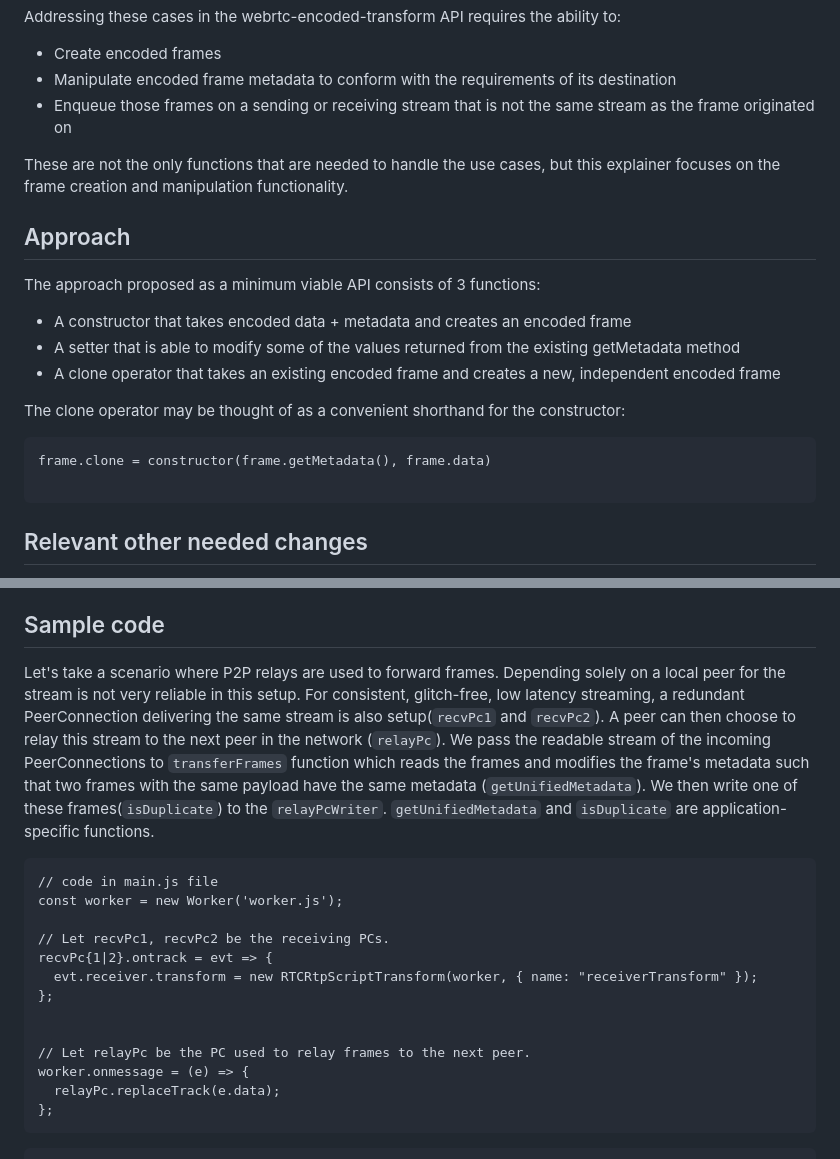
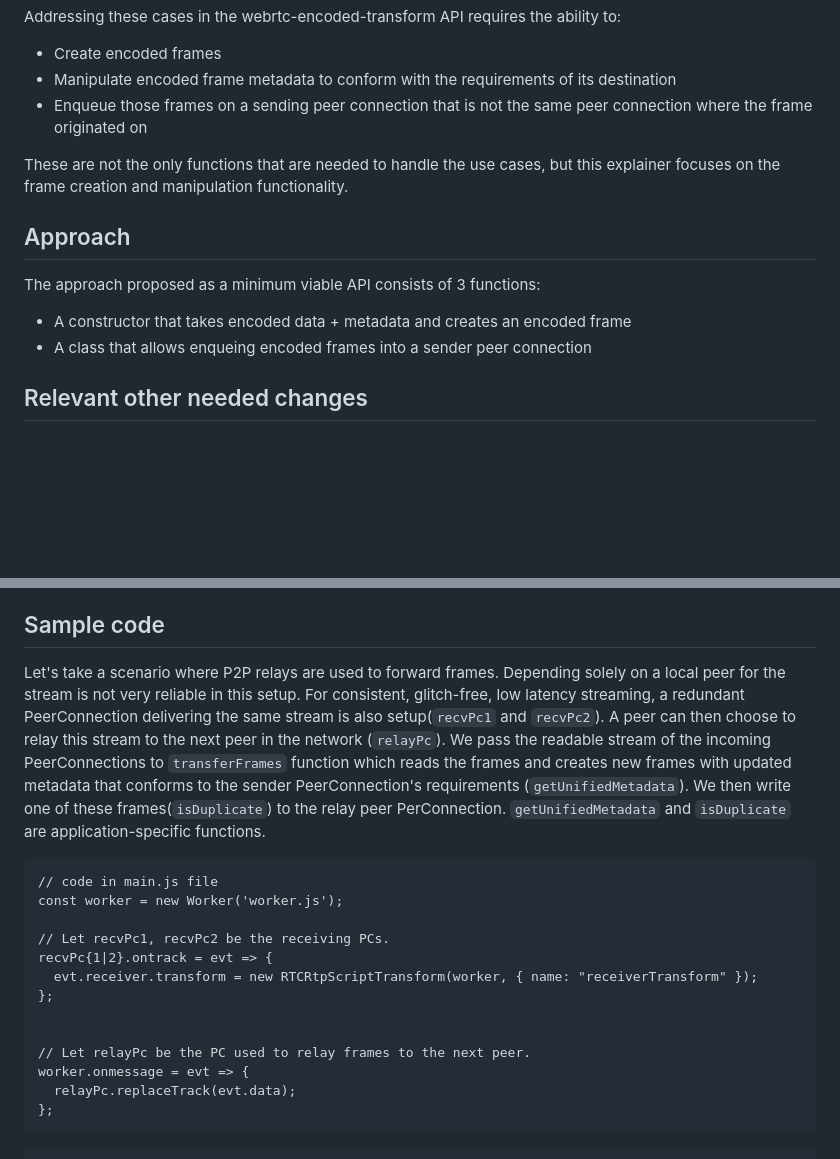
Before and after one commit to w3c/webrtc-encoded-transform, a Markdown page: create-encoded-explainer.md, 2 parts joined by grey strips. Rendered like a GitHub page; blank space fills up the shorter version.

````diff
--- a/create-encoded-explainer.md
+++ b/create-encoded-explainer.md
@@ -14,7 +14,7 @@ Addressing these cases in the webrtc-encoded-transform API requires the ability
 
 * Create encoded frames
 * Manipulate encoded frame metadata to conform with the requirements of its destination
-* Enqueue those frames on a sending or receiving stream that is not the same stream as the frame originated on
+* Enqueue those frames on a sending peer connection that is not the same peer connection where the frame originated on
 
 These are not the only functions that are needed to handle the use cases, but this explainer
 focuses on the frame creation and manipulation functionality.
@@ -24,15 +24,7 @@ focuses on the frame creation and manipulation functionality.
 The approach proposed as a minimum viable API consists of 3 functions:
 
 * A constructor that takes encoded data + metadata and creates an encoded frame
-* A setter that is able to modify some of the values returned from the existing getMetadata method
-* A clone operator that takes an existing encoded frame and creates a new, independent encoded frame
-
-The clone operator may be thought of as a convenient shorthand for the constructor:
-
-```
-frame.clone = constructor(frame.getMetadata(), frame.data)
-
-```
+* A class that allows enqueing encoded frames into a sender peer connection
 
 ## Relevant other needed changes
 
@@ -51,7 +43,7 @@ It is harmful to the model if there are couplings between the source of encoded
 
 ## Sample code
 
-Let's take a scenario where P2P relays are used to forward frames. Depending solely on a local peer for the stream is not very reliable in this setup. For consistent, glitch-free, low latency streaming, a redundant PeerConnection delivering the same stream is also setup(`recvPc1` and `recvPc2`). A peer can then choose to relay this stream to the next peer in the network (`relayPc`). We pass the readable stream of the incoming PeerConnections to  `transferFrames` function which reads the frames and modifies the frame's metadata such that two frames with the same payload have the same metadata (`getUnifiedMetadata`). We then write one of these frames(`isDuplicate`) to the `relayPcWriter`. `getUnifiedMetadata` and `isDuplicate` are application-specific functions.
+Let's take a scenario where P2P relays are used to forward frames. Depending solely on a local peer for the stream is not very reliable in this setup. For consistent, glitch-free, low latency streaming, a redundant PeerConnection delivering the same stream is also setup(`recvPc1` and `recvPc2`). A peer can then choose to relay this stream to the next peer in the network (`relayPc`). We pass the readable stream of the incoming PeerConnections to  `transferFrames` function which reads the frames and creates new frames with updated metadata that conforms to the sender PeerConnection's requirements (`getUnifiedMetadata`). We then write one of these frames(`isDuplicate`) to the relay peer PerConnection. `getUnifiedMetadata` and `isDuplicate` are application-specific functions.
 
 ```
 // code in main.js file
@@ -64,8 +56,8 @@ recvPc{1|2}.ontrack = evt => {
 
 
 // Let relayPc be the PC used to relay frames to the next peer.
-worker.onmessage = (e) => {
-  relayPc.replaceTrack(e.data);
+worker.onmessage = evt => {
+  relayPc.replaceTrack(evt.data);
 };
 ```
 
````
